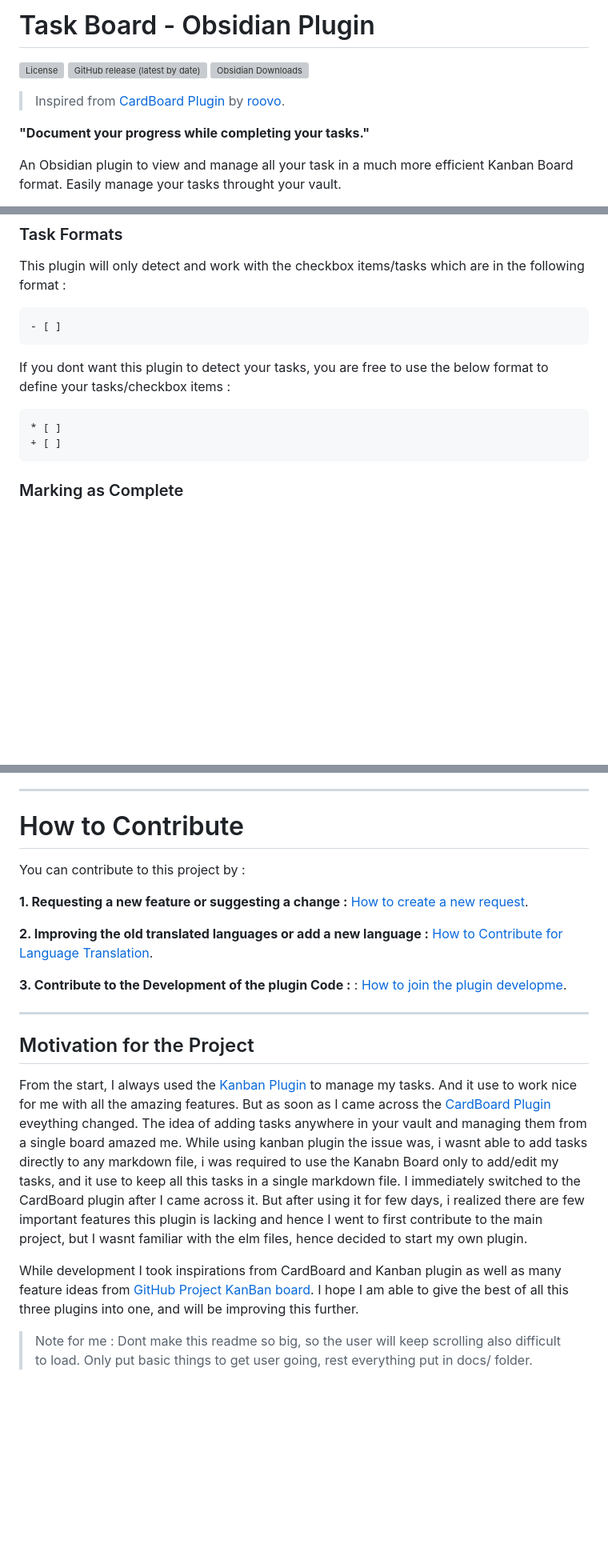
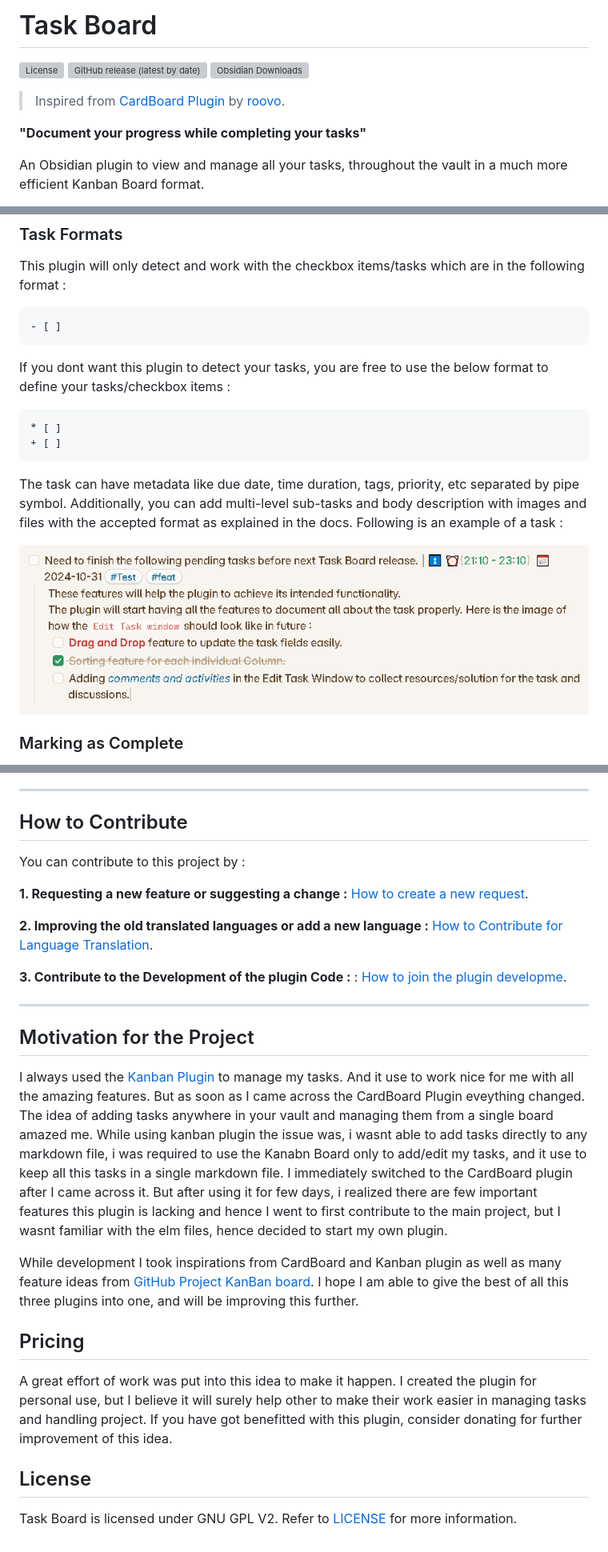
Before and after one commit to tu2-atmanand/Task-Board, a Markdown page: README.md, 3 parts joined by grey strips. Shown at 80% size. Drawn GitHub-style; pictures changed too: assets/TaskExample.png (added); blank space fills up the shorter version; grey boxes are pictures that could not be loaded.

````diff
--- a/README.md
+++ b/README.md
@@ -1,4 +1,4 @@
-# Task Board - Obsidian Plugin
+# Task Board
 
 ![License](https://img.shields.io/github/license/tu2-atmanand/Task-Board)
 ![GitHub release (latest by date)](https://img.shields.io/github/v/release/tu2-atmanand/Task-Board?style=flat-square)
@@ -6,7 +6,7 @@
 
 > Inspired from [CardBoard Plugin](https://github.com/roovo/obsidian-card-board) by [roovo](https://github.com/roovo).
 
-**"Document your progress while completing your tasks."**
+**"Document your progress while completing your tasks"**
 
-An Obsidian plugin to view and manage all your task in a much more efficient Kanban Board format. Easily manage your tasks throught your vault.
+An Obsidian plugin to view and manage all your tasks, throughout the vault in a much more efficient Kanban Board format.
 
@@ -46,10 +49,16 @@ This plugin will only detect and work with the checkbox items/tasks which are in
 - [ ]
 ```
+
 If you dont want this plugin to detect your tasks, you are free to use the below format to define your tasks/checkbox items :
-```
+
+```md
 * [ ]
 + [ ]
 ```
+
+The task can have metadata like due date, time duration, tags, priority, etc separated by pipe symbol. Additionally, you can add multi-level sub-tasks and body description with images and files with the accepted format as explained in the docs. Following is an example of a task :
+
+![An Complete task example](./assets/TaskExample.png)
 
 ### Marking as Complete
 
@@ -82,7 +93,7 @@ Apply Board filters to filter out and see the urgent tasks on the board with eas
 
 ---
 
-# How to Contribute
+## How to Contribute
 
 You can contribute to this project by :
 
@@ -96,5 +107,5 @@ You can contribute to this project by :
 
 ## Motivation for the Project
 
-From the start, I always used the [Kanban Plugin]() to manage my tasks. And it use to work nice for me with all the amazing features. But as soon as I came across the [CardBoard Plugin]() eveything changed. The idea of adding tasks anywhere in your vault and managing them from a single board amazed me. While using kanban plugin the issue was, i wasnt able to add tasks directly to any markdown file, i was required to use the Kanabn Board only to add/edit my tasks, and it use to keep all this tasks in a single markdown file. I immediately switched to the CardBoard plugin after I came across it. But after using it for few days, i realized there are few important features this plugin is lacking and hence I went to first contribute to the main project, but I wasnt familiar with the elm files, hence decided to start my own plugin.
+I always used the [Kanban Plugin](https://github.com/mgmeyers/obsidian-kanban) to manage my tasks. And it use to work nice for me with all the amazing features. But as soon as I came across the CardBoard Plugin eveything changed. The idea of adding tasks anywhere in your vault and managing them from a single board amazed me. While using kanban plugin the issue was, i wasnt able to add tasks directly to any markdown file, i was required to use the Kanabn Board only to add/edit my tasks, and it use to keep all this tasks in a single markdown file. I immediately switched to the CardBoard plugin after I came across it. But after using it for few days, i realized there are few important features this plugin is lacking and hence I went to first contribute to the main project, but I wasnt familiar with the elm files, hence decided to start my own plugin.
 
@@ -102,3 +113,8 @@ While development I took inspirations from CardBoard and Kanban plugin as well a
 
+## Pricing
 
-> Note for me :  Dont make this readme so big, so the user will keep scrolling also difficult to load. Only put basic things to get user going, rest everything put in docs/ folder.
+A great effort of work was put into this idea to make it happen. I created the plugin for personal use, but I believe it will surely help other to make their work easier in managing tasks and handling project. If you have got benefitted with this plugin, consider donating for further improvement of this idea.
+
+## License
+
+Task Board is licensed under GNU GPL V2. Refer to [LICENSE](https://github.com/tu2-atmanand/Task-Board/blob/main/LICENSE) for more information.
````
Also changed, not shown: other parts of README.md (+19 -14 lines), assets/ReScanVaultModalOpen.png (added), assets/RibbonIcon.png (added), 3 other files.
